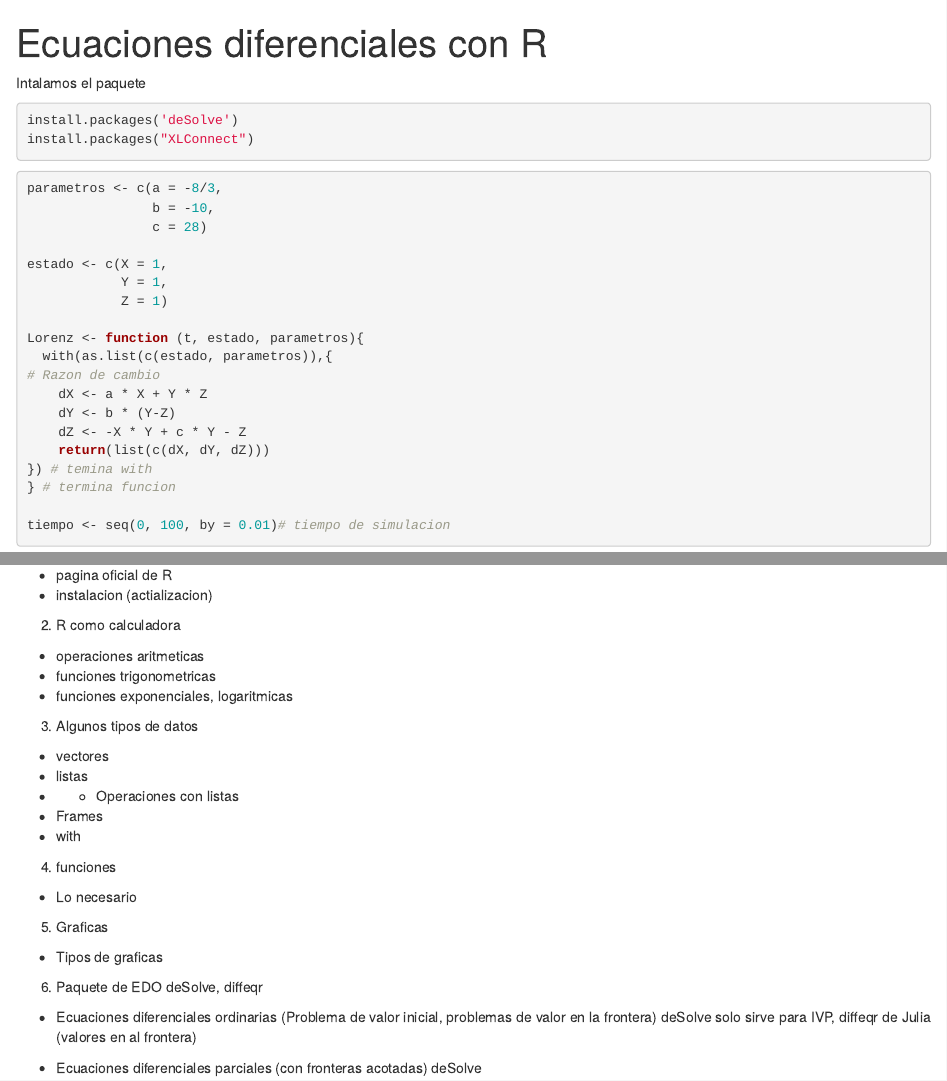
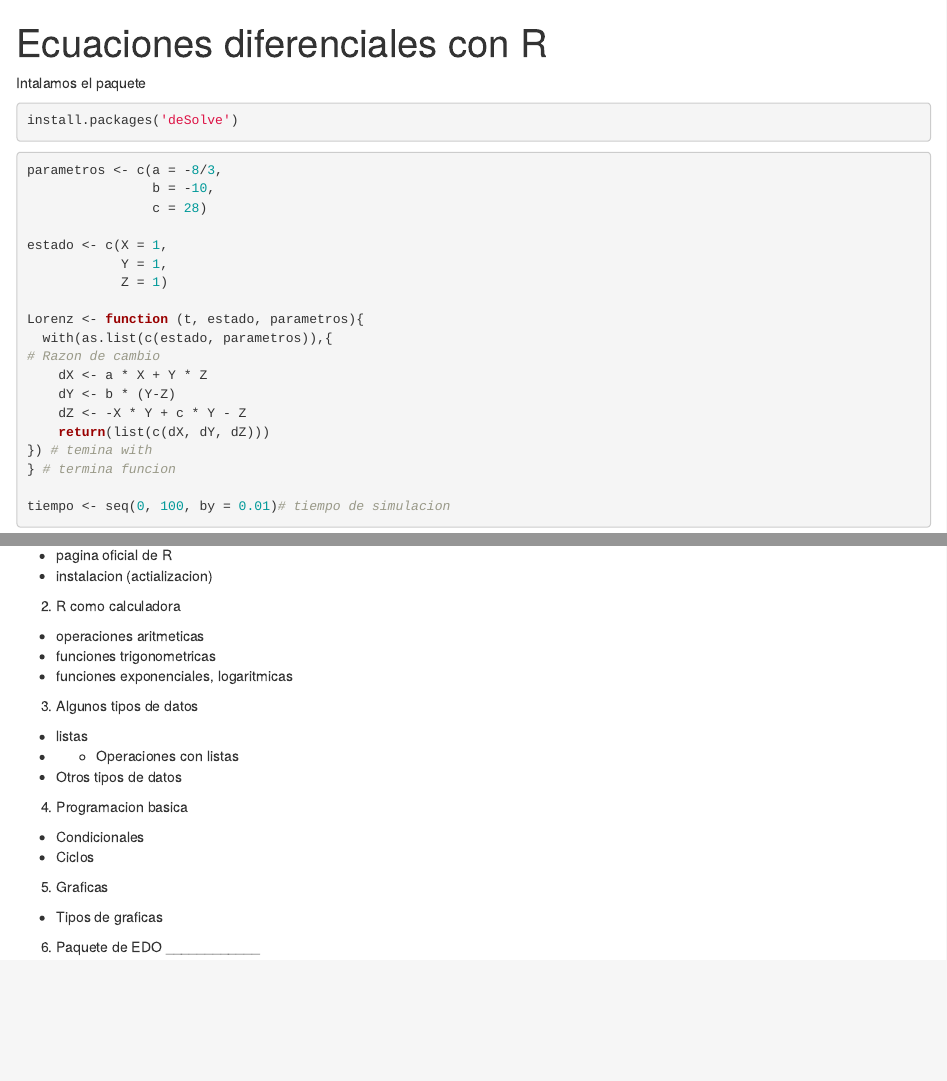
Before and after one commit to rafneta/EcuDif_R, an R Markdown document (EcudiffR.Rmd): the page in a window 1100 px wide, from its top, and a second part further down, joined at a grey line. The pictures show the output file EcudiffR.html that the author committed with the source, opened offline.

Commit message:
actualizacion

````diff
--- a/EcudiffR.Rmd
+++ b/EcudiffR.Rmd
@@ -10,7 +10,6 @@ Intalamos el paquete
 
 ```{r, eval=FALSE}
 install.packages('deSolve')
-install.packages("XLConnect")
 ```
 
 ```{r}
@@ -77,25 +75,19 @@ https://bookdown.org/yihui/rmarkdown/markdown-syntax.html
 - funciones trigonometricas
 - funciones exponenciales, logaritmicas
 
-
 3. Algunos tipos de datos
 
-- vectores
 - listas
 - - Operaciones con listas
-- Frames
-- with
+- Otros tipos de datos
 
-4. funciones
+4. Programacion basica
 
-- Lo necesario
+- Condicionales
+- Ciclos
 
 5. Graficas
 
 - Tipos de graficas
 
-6. Paquete de EDO deSolve, diffeqr
-
-- Ecuaciones diferenciales ordinarias (Problema de valor inicial, problemas de valor en la frontera) deSolve solo sirve para IVP, diffeqr de Julia (valores en al frontera)
-
-- Ecuaciones diferenciales parciales (con fronteras acotadas) deSolve
+6. Paquete de EDO ____________
````
Also changed, not shown: EcudiffR.html, EcudiffR.Rmd (1 more changed lines).
